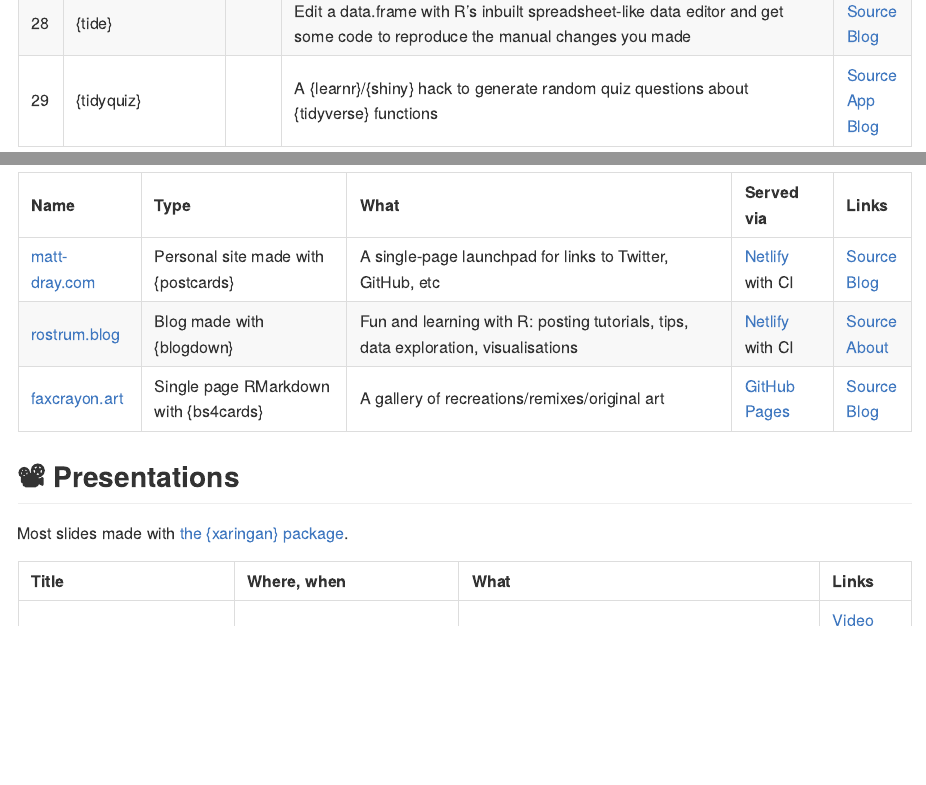
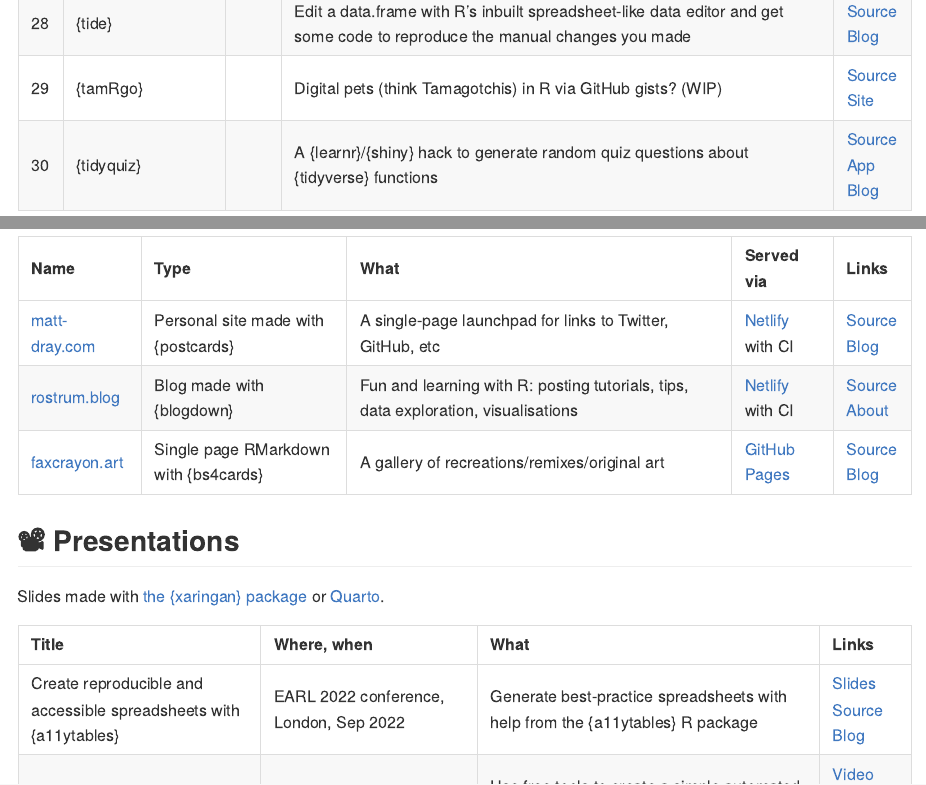
Before and after one commit to matt-dray/projects, an R Markdown document (README.Rmd): the page in a window 1100 px wide, from 2590 px down, and a second part further down, joined at a grey line. The pictures show the output file README.md that the author committed with the source, drawn offline in the style of GitHub; badge pictures from the web are left out.

Commit message:
Add EARL 2022, tamRgo

```diff
--- a/README.Rmd
+++ b/README.Rmd
@@ -56,7 +56,8 @@ These are all hosted on GitHub; none are on CRAN. Install with `remotes::install
 | 26 | {snorkel} | | RStudio Addin to insert roxygen2 formatting into function documentation | [Source](https://github.com/matt-dray/snorkel)<br>[Blog](https://www.rostrum.blog/2022/02/19/backtick/) |
 | 27 | {skyphone} | | Get contributions data from the GitHub Skyline API (deprecated) and visualise/sonify it | [Source](https://github.com/matt-dray/skyphone/)<br>[Blog](https://www.rostrum.blog/2021/02/21/skyphone/) |
 | 28 | {tide} | | Edit a data.frame with R's inbuilt spreadsheet-like data editor and get some code to reproduce the manual changes you made | [Source](https://github.com/matt-dray/tide/)<br>[Blog](https://www.rostrum.blog/2022/04/27/tide/) |
-| 29 | {tidyquiz} | | A {learnr}/{shiny} hack to generate random quiz questions about {tidyverse} functions | [Source](https://github.com/matt-dray/tidyquiz)<br>[App](https://mattdray.shinyapps.io/tidyquiz/)<br>[Blog](https://www.rostrum.blog/2019/03/18/tidyverse-quiz/) |
+| 29 | {tamRgo} | | Digital pets (think Tamagotchis) in R via GitHub gists? (WIP) | [Source](https://github.com/matt-dray/tamRgo)<br>[Site](https://matt-dray.github.io/tamRgo/)<br> |
+| 30 | {tidyquiz} | | A {learnr}/{shiny} hack to generate random quiz questions about {tidyverse} functions | [Source](https://github.com/matt-dray/tidyquiz)<br>[App](https://mattdray.shinyapps.io/tidyquiz/)<br>[Blog](https://www.rostrum.blog/2019/03/18/tidyverse-quiz/) |
 
 ## `r emo::ji("sparkles")` R Shiny apps
 
@@ -91,10 +92,11 @@ Pages written with R Markdown. All source code on GitHub.
 
 ## `r emo::ji("film_projector")` Presentations
 
-Most slides made with [the {xaringan} package](https://slides.yihui.org/xaringan/#1).
+Slides made with [the {xaringan} package](https://slides.yihui.org/xaringan/#1) or [Quarto](https://quarto.org/docs/presentations/revealjs/).
 
 | Title | Where, when | What | Links |
 | :--- | :--- | :--- | :--- |
+| Create reproducible and accessible spreadsheets with {a11ytables} | EARL 2022 conference, London, Sep 2022 | Generate best-practice spreadsheets with help from the {a11ytables} R package | [Slides](https://matt-dray.github.io/earl22-presentation/)<br>[Source](https://github.com/matt-dray/earl22-presentation)<br>[Blog](https://www.rostrum.blog/2022/09/07/earl22/) |
 | Make a Twitter bot with {rtweet} and GitHub Actions | LondonR, London, Feb 2022 | Use free tools to create a simple automated Twitter bot that tweets on schedule, using [londonmapbot](https://twitter.com/londonmapbot) as an example | [Video](https://player.vimeo.com/video/683004567)<br>[Slides](https://matt-dray.github.io/mapbot-londonr/)<br>[Source](https://github.com/matt-dray/mapbot-londonr)<br>[Blog](https://www.rostrum.blog/2022/02/12/mapbotr-londonr/) |
 | Hit your reproducibility {targets} | Data Science Festival, UK Government, Sep 2020 | Introduction and demo of the {targets} package for workflow reproducibility in R | [Slides](https://matt-dray.github.io/targets-dsfest/)<br>[Source](https://github.com/matt-dray/targets-dsfest)<br>[Blog](https://www.rostrum.blog/2020/09/27/targets-dsfest/) |
 | {drake} for reproducible workflows  | Bionformatics London Meetup, London, Jan 2020 | Introduction and demo of the {drake} package for workflow reproducibility in R | [Slides](https://matt-dray.github.io/drake-bioinformatics/#1)<br>[Source](https://github.com/matt-dray/drake-bioinformatics)<br>[Blog](https://www.rostrum.blog/2020/01/31/reprobioinformatics/) |
```
Also changed, not shown: README.md, README.Rmd (2 more changed lines).
